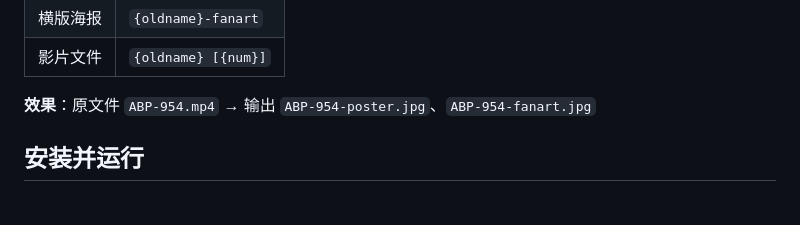
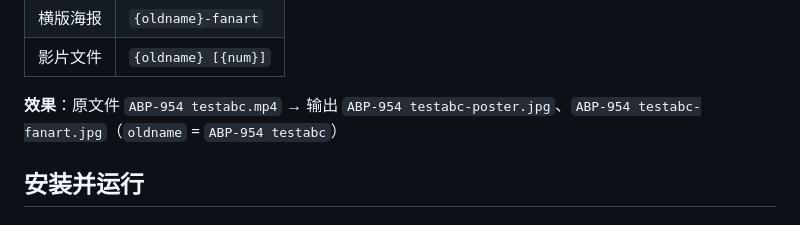
Before and after one commit to joyjamu/JavSP-Web-oldname, a Markdown page: README.md, the part around the change. GitHub-like rendering.

Commit message:
README 示例改为 ABP-954 testabc.mp4 更直观展示 oldname

```diff
--- a/README.md
+++ b/README.md
@@ -44,7 +44,7 @@ JavSP WEB 基于 [JavSP](https://github.com/Yuukiy/JavSP)，用于从影片文
 | 横版海报 | `{oldname}-fanart` |
 | 影片文件 | `{oldname} [{num}]` |
 
-**效果**：原文件 `ABP-954.mp4` → 输出 `ABP-954-poster.jpg`、`ABP-954-fanart.jpg`
+**效果**：原文件 `ABP-954 testabc.mp4` → 输出 `ABP-954 testabc-poster.jpg`、`ABP-954 testabc-fanart.jpg`（`oldname` = `ABP-954 testabc`）
 
 ## 安装并运行
 
```
